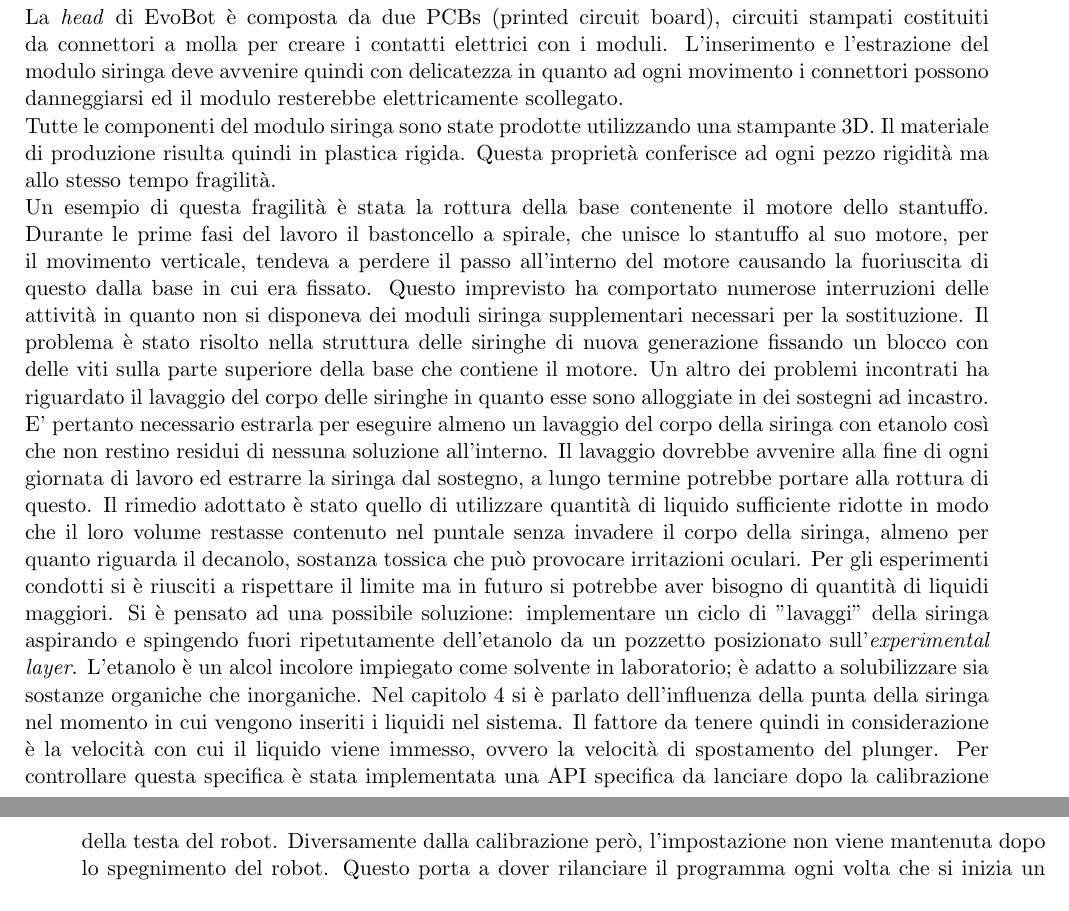
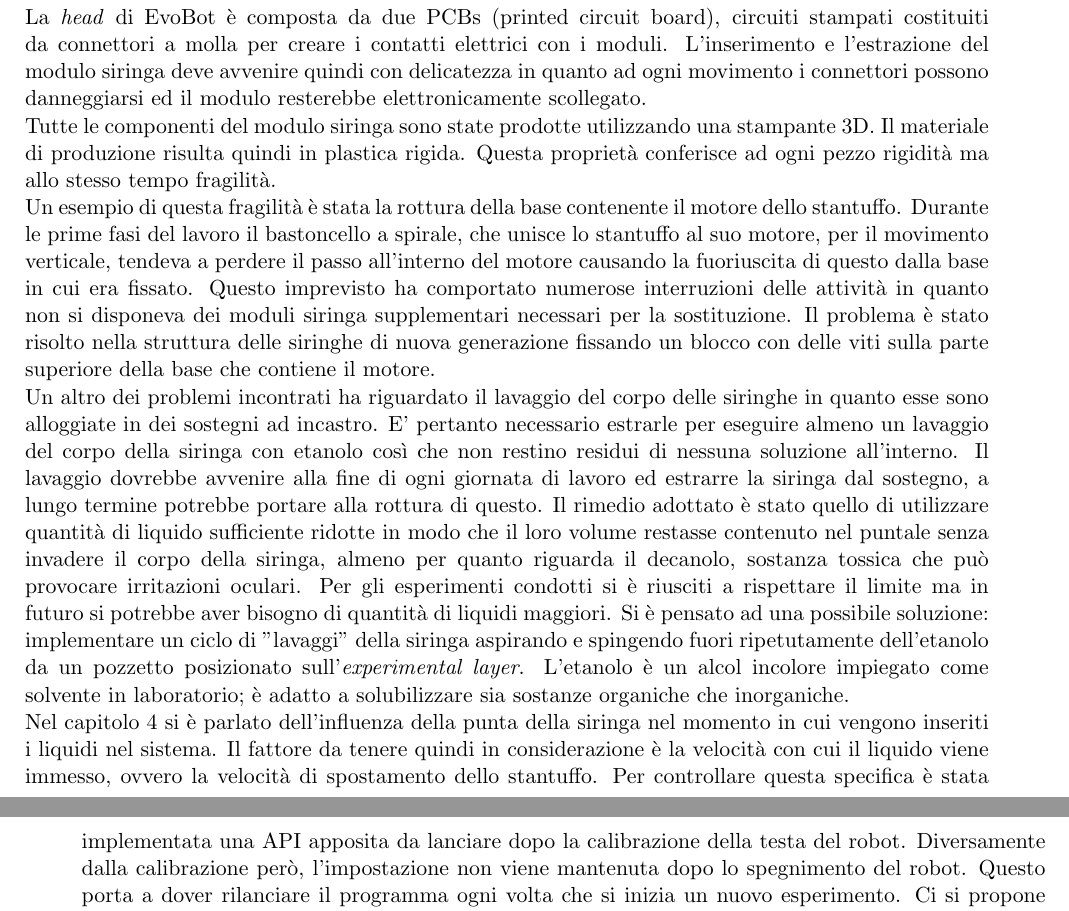
Before and after one commit to carlotta-93/Bsc-thesis-evobot, a LaTeX thesis (porcelli_carlotta_laurea_16.tex, which reads 5Conclusioni.tex): two parts of pages 22 and 23 of 24, joined at a grey line, cut so that both start at the same text. Compiled offline with pdfLaTeX; an older LaTeX class or package is replaced by its successor.

Commit message:
sistemato capitolo conclusioni

```diff
--- a/5Conclusioni.tex
+++ b/5Conclusioni.tex
@@ -10,12 +10,12 @@ La struttura di EvoBot è stata progettata seguendo il modello di una stampante
 \\La struttura del robot prevede la presenza di un piano di plastica bianca da posizionare al di sopra del modulo siringhe per avere una superficie più omogenea nello sfondo del video registrato dalla camera. Lo strato di plastica non era presente al momento dell'arrivo del robot nel laboratorio quindi si è ricorsi a sostituirlo con un cartone di colore bianco. Questo ha permesso un migliore riconoscimento della forma della droplet avendo come sfondo una superficie omogenea.
 
 \subsection{La testa ed il modulo siringa}
-La \emph{head} di EvoBot è composta da due PCBs (printed circuit board), circuiti stampati costituiti da connettori a molla per creare i contatti elettrici con i moduli. L'inserimento e l'estrazione del modulo siringa deve avvenire quindi con delicatezza in quanto ad ogni movimento i connettori possono danneggiarsi ed il modulo resterebbe elettricamente scollegato.
+La \emph{head} di EvoBot è composta da due PCBs (printed circuit board), circuiti stampati costituiti da connettori a molla per creare i contatti elettrici con i moduli. L'inserimento e l'estrazione del modulo siringa deve avvenire quindi con delicatezza in quanto ad ogni movimento i connettori possono danneggiarsi ed il modulo resterebbe elettronicamente scollegato.
 \\Tutte le componenti del modulo siringa sono state prodotte utilizzando una stampante 3D. Il materiale di produzione risulta quindi in plastica rigida. Questa proprietà conferisce ad ogni pezzo rigidità ma allo stesso tempo fragilità.
 \\Un esempio di questa fragilità è stata la rottura della base contenente il motore dello stantuffo. Durante le prime fasi del lavoro il bastoncello a spirale, che unisce lo stantuffo al suo motore, per il movimento verticale, tendeva a perdere il passo all'interno del motore causando la fuoriuscita di questo dalla base in cui era fissato.
 Questo imprevisto ha comportato numerose interruzioni delle attività in quanto non si disponeva dei moduli siringa supplementari necessari per la sostituzione. Il problema è stato risolto nella struttura delle siringhe di nuova generazione fissando un blocco con delle viti sulla parte superiore della base che contiene il motore.
-Un altro dei problemi incontrati ha riguardato il lavaggio del corpo delle siringhe in quanto esse sono alloggiate in dei sostegni ad incastro. E’ pertanto necessario estrarla per eseguire almeno un lavaggio del corpo della siringa con etanolo così che non restino residui di nessuna soluzione all'interno. Il lavaggio dovrebbe avvenire alla fine di ogni giornata di lavoro ed estrarre la siringa dal sostegno, a lungo termine potrebbe portare alla rottura di questo. Il rimedio adottato è stato quello di utilizzare quantità di liquido sufficiente ridotte in modo che il loro volume restasse contenuto nel puntale senza invadere il corpo della siringa, almeno per quanto riguarda il decanolo, sostanza tossica che può provocare irritazioni oculari. Per gli esperimenti condotti si è riusciti a rispettare il limite ma in futuro si potrebbe aver bisogno di quantità di liquidi maggiori. Si è pensato ad una possibile soluzione: implementare un ciclo di "lavaggi" della siringa aspirando e spingendo fuori ripetutamente dell'etanolo da un pozzetto posizionato sull'\emph{experimental layer}. L'etanolo è un alcol incolore impiegato come solvente in laboratorio; è adatto a solubilizzare sia sostanze organiche che inorganiche.
-Nel capitolo 4 si è parlato dell'influenza della punta della siringa nel momento in cui vengono inseriti i liquidi nel sistema. Il fattore da tenere quindi in considerazione è la velocità con cui il liquido viene immesso, ovvero la velocità di spostamento del plunger. Per controllare questa specifica è stata implementata una API specifica da lanciare dopo la calibrazione della testa del robot. Diversamente dalla calibrazione però, l'impostazione non viene mantenuta dopo lo spegnimento del robot. Questo porta a dover rilanciare il programma ogni volta che si inizia un nuovo esperimento. Ci si propone quindi di trovare una soluzione da implementare direttamente nel programma di raccolta dati così da ottimizzare il tempo di esecuzione degli esperimenti.
+\\Un altro dei problemi incontrati ha riguardato il lavaggio del corpo delle siringhe in quanto esse sono alloggiate in dei sostegni ad incastro. E’ pertanto necessario estrarle per eseguire almeno un lavaggio del corpo della siringa con etanolo così che non restino residui di nessuna soluzione all'interno. Il lavaggio dovrebbe avvenire alla fine di ogni giornata di lavoro ed estrarre la siringa dal sostegno, a lungo termine potrebbe portare alla rottura di questo. Il rimedio adottato è stato quello di utilizzare quantità di liquido sufficiente ridotte in modo che il loro volume restasse contenuto nel puntale senza invadere il corpo della siringa, almeno per quanto riguarda il decanolo, sostanza tossica che può provocare irritazioni oculari. Per gli esperimenti condotti si è riusciti a rispettare il limite ma in futuro si potrebbe aver bisogno di quantità di liquidi maggiori. Si è pensato ad una possibile soluzione: implementare un ciclo di "lavaggi" della siringa aspirando e spingendo fuori ripetutamente dell'etanolo da un pozzetto posizionato sull'\emph{experimental layer}. L'etanolo è un alcol incolore impiegato come solvente in laboratorio; è adatto a solubilizzare sia sostanze organiche che inorganiche.
+\\Nel capitolo 4 si è parlato dell'influenza della punta della siringa nel momento in cui vengono inseriti i liquidi nel sistema. Il fattore da tenere quindi in considerazione è la velocità con cui il liquido viene immesso, ovvero la velocità di spostamento dello stantuffo. Per controllare questa specifica è stata implementata una API apposita da lanciare dopo la calibrazione della testa del robot. Diversamente dalla calibrazione però, l'impostazione non viene mantenuta dopo lo spegnimento del robot. Questo porta a dover rilanciare il programma ogni volta che si inizia un nuovo esperimento. Ci si propone quindi di trovare una soluzione da implementare direttamente nel programma di raccolta dati così da ottimizzare il tempo di esecuzione degli esperimenti.
 
 \section{Conduzione degli esperimenti}
 \label{sec:123}
```
Also changed, not shown: pagina_iniziale.tex (+1 -1 lines), porcelli_carlotta_laurea_16.tex (+0 -1 lines), porcelli_carlotta_laurea_16.pdf.
